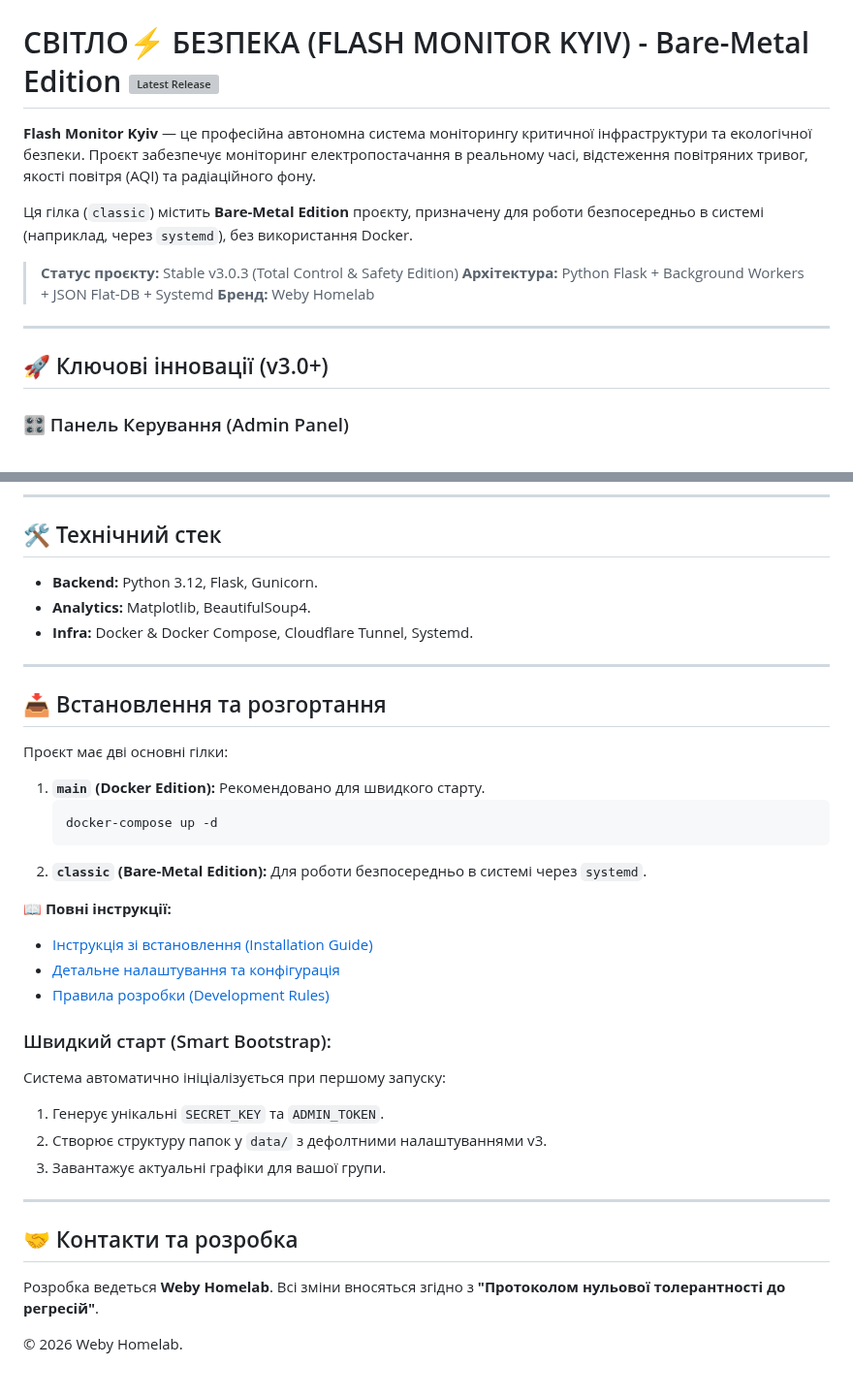
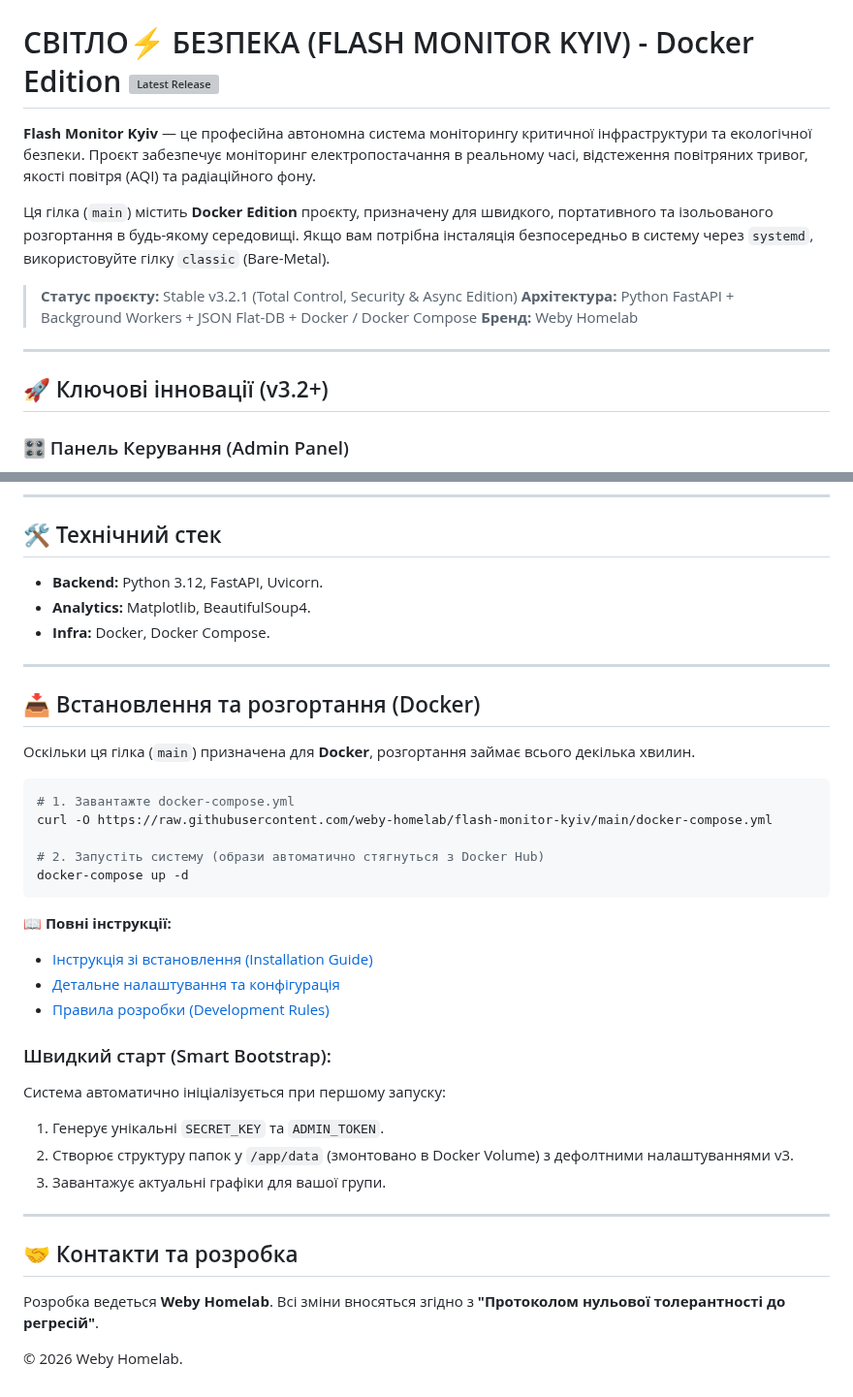
Before and after one commit to weby-homelab/flash-monitor-kyiv, a Markdown page: README.md, 2 parts joined by grey strips. Shown at 97% size. Drawn GitHub-style; grey boxes are pictures that could not be loaded.

````diff
--- a/README.md
+++ b/README.md
@@ -18,19 +18,19 @@
   <img src="https://raw.githubusercontent.com/weby-homelab/flash-monitor-kyiv/main/dashboard_preview.jpg" alt="Dashboard Preview" width="100%">
 </p>
 
-# СВІТЛО⚡️ БЕЗПЕКА (FLASH MONITOR KYIV) - Bare-Metal Edition [![Latest Release](https://img.shields.io/github/v/release/weby-homelab/flash-monitor-kyiv)](https://github.com/weby-homelab/flash-monitor-kyiv/releases/latest)
+# СВІТЛО⚡️ БЕЗПЕКА (FLASH MONITOR KYIV) - Docker Edition [![Latest Release](https://img.shields.io/github/v/release/weby-homelab/flash-monitor-kyiv)](https://github.com/weby-homelab/flash-monitor-kyiv/releases/latest)
 
 **Flash Monitor Kyiv** — це професійна автономна система моніторингу критичної інфраструктури та екологічної безпеки. Проєкт забезпечує моніторинг електропостачання в реальному часі, відстеження повітряних тривог, якості повітря (AQI) та радіаційного фону.
 
-Ця гілка (`classic`) містить **Bare-Metal Edition** проєкту, призначену для роботи безпосередньо в системі (наприклад, через `systemd`), без використання Docker.
+Ця гілка (`main`) містить **Docker Edition** проєкту, призначену для швидкого, портативного та ізольованого розгортання в будь-якому середовищі. Якщо вам потрібна інсталяція безпосередньо в систему через `systemd`, використовуйте гілку `classic` (Bare-Metal).
 
-> **Статус проєкту:** Stable v3.0.3 (Total Control & Safety Edition)
-> **Архітектура:** Python Flask + Background Workers + JSON Flat-DB + Systemd
+> **Статус проєкту:** Stable v3.2.1 (Total Control, Security & Async Edition)
+> **Архітектура:** Python FastAPI + Background Workers + JSON Flat-DB + Docker / Docker Compose
 > **Бренд:** Weby Homelab
 
 ---
 
-## 🚀 Ключові інновації (v3.0+)
+## 🚀 Ключові інновації (v3.2+)
 
 ### 🎛 Панель Керування (Admin Panel)
 Повністю автономний веб-інтерфейс у стилі Glassmorphism для керування всіма аспектами системи без необхідності редагування конфігураційних файлів через SSH.
@@ -138,20 +135,23 @@ flowchart TD
 ---
 
 ## 🛠 Технічний стек
-- **Backend:** Python 3.12, Flask, Gunicorn.
+- **Backend:** Python 3.12, FastAPI, Uvicorn.
 - **Analytics:** Matplotlib, BeautifulSoup4.
-- **Infra:** Docker & Docker Compose, Cloudflare Tunnel, Systemd.
+- **Infra:** Docker, Docker Compose.
 
 ---
 
-## 📥 Встановлення та розгортання
+## 📥 Встановлення та розгортання (Docker)
 
-Проєкт має дві основні гілки:
-1.  **`main` (Docker Edition):** Рекомендовано для швидкого старту.
-    ```bash
-    docker-compose up -d
-    ```
-2.  **`classic` (Bare-Metal Edition):** Для роботи безпосередньо в системі через `systemd`.
+Оскільки ця гілка (`main`) призначена для **Docker**, розгортання займає всього декілька хвилин.
+
+```bash
+# 1. Завантажте docker-compose.yml
+curl -O https://raw.githubusercontent.com/weby-homelab/flash-monitor-kyiv/main/docker-compose.yml
+
+# 2. Запустіть систему (образи автоматично стягнуться з Docker Hub)
+docker-compose up -d
+```
 
 📖 **Повні інструкції:**
 *   [Інструкція зі встановлення (Installation Guide)](INSTRUCTIONS_INSTALL.md)
@@ -161,13 +161,12 @@ flowchart TD
 ### Швидкий старт (Smart Bootstrap):
 Система автоматично ініціалізується при першому запуску:
 1.  Генерує унікальні `SECRET_KEY` та `ADMIN_TOKEN`.
-2.  Створює структуру папок у `data/` з дефолтними налаштуваннями v3.
+2.  Створює структуру папок у `/app/data` (змонтовано в Docker Volume) з дефолтними налаштуваннями v3.
 3.  Завантажує актуальні графіки для вашої групи.
 
 ---
 
 ## 🤝 Контакти та розробка
-Розробка ведеться **Weby Homelab**.
-Всі зміни вносяться згідно з **"Протоколом нульової толерантності до регресій"**.
+Розробка ведеться **Weby Homelab**. Всі зміни вносяться згідно з **"Протоколом нульової толерантності до регресій"**.
 
 © 2026 Weby Homelab.
````
Also changed, not shown: other parts of README.md (+6 -9 lines), README_ENG.md (+29 -20 lines).
